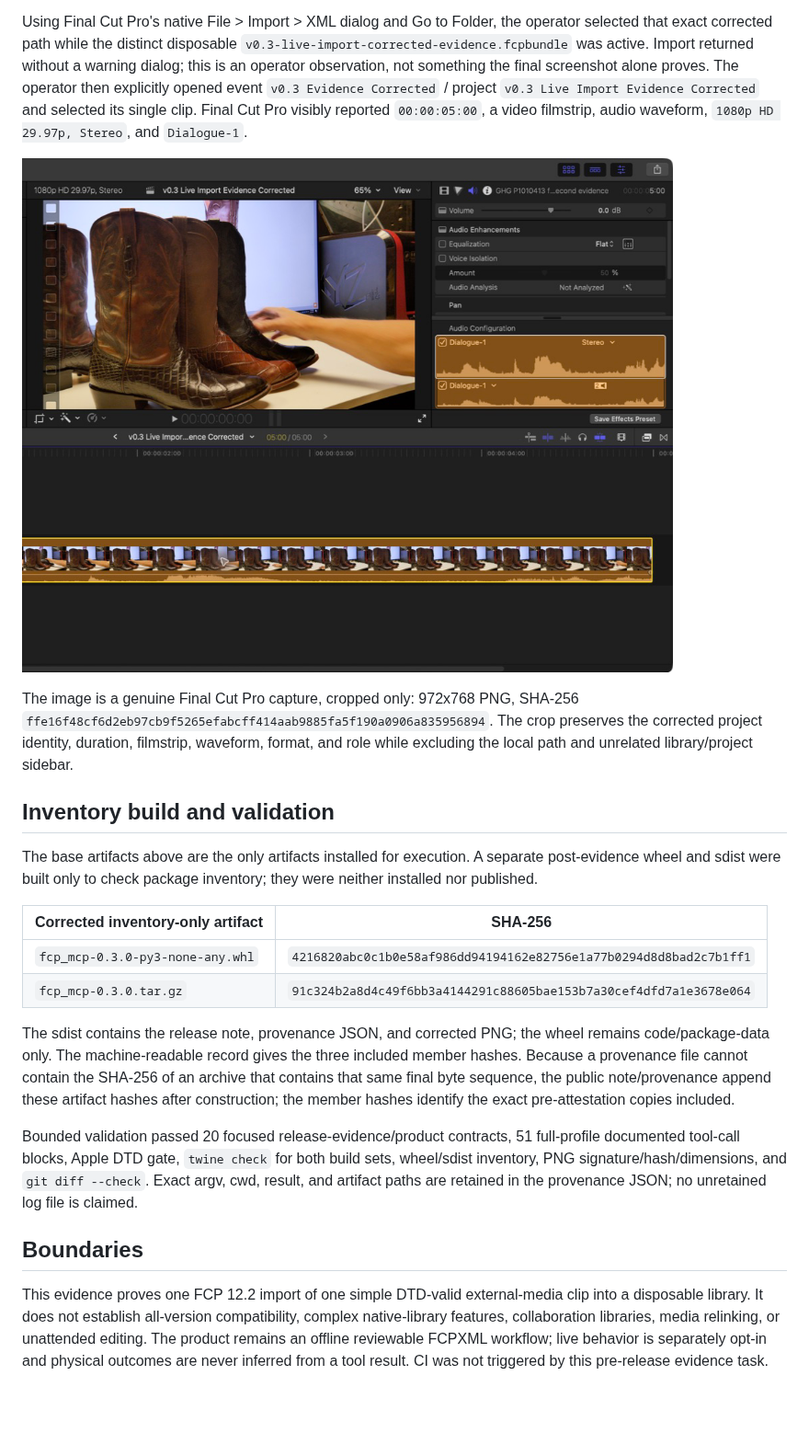
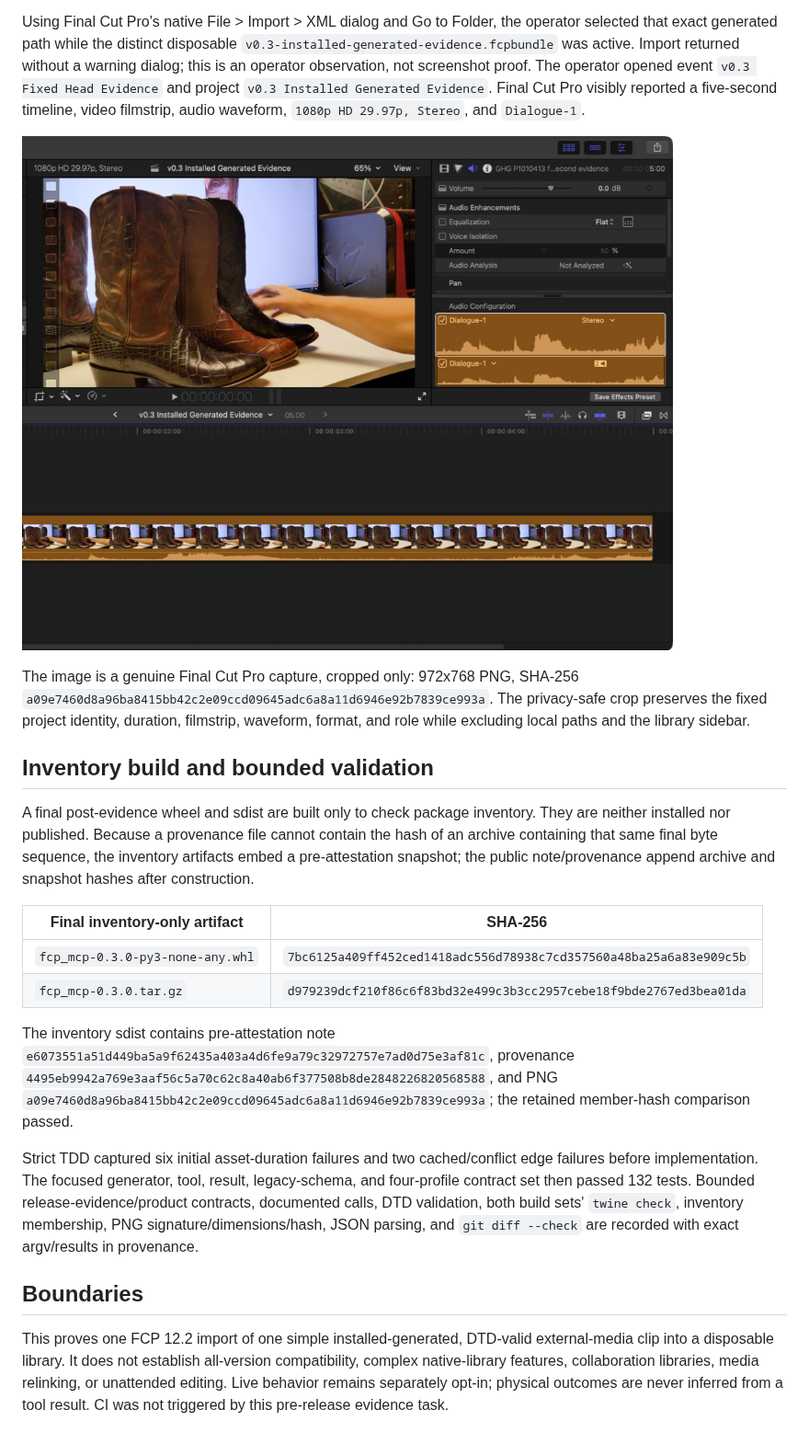
Before and after one commit to dreliq9/fcp-mcp, a Markdown page: docs/releases/v0.3.0.md, the part around one of its changes. Shown at 92% size. GitHub-like rendering; pictures changed too: docs/assets/v0.3-live-import.png; blank space fills up the shorter version.

Commit message:
docs: bind installed-generated v0.3 evidence

```diff
--- a/docs/releases/v0.3.0.md
+++ b/docs/releases/v0.3.0.md
@@ -89,10 +96,10 @@ has no external SYSTEM identifier. Direct macOS `xmllint --dtdvalid` emitted
 
 Using Final Cut Pro's native File > Import > XML dialog and Go to Folder, the
-operator selected that exact corrected path while the distinct disposable
-`v0.3-live-import-corrected-evidence.fcpbundle` was active. Import returned
-without a warning dialog; this is an operator observation, not something the
-final screenshot alone proves. The operator then explicitly opened event
-`v0.3 Evidence Corrected` / project `v0.3 Live Import Evidence Corrected` and
-selected its single clip. Final Cut Pro visibly reported `00:00:05:00`, a
-video filmstrip, audio waveform, `1080p HD 29.97p, Stereo`, and `Dialogue-1`.
+operator selected that exact generated path while the distinct disposable
+`v0.3-installed-generated-evidence.fcpbundle` was active. Import returned
+without a warning dialog; this is an operator observation, not screenshot
+proof. The operator opened event `v0.3 Fixed Head Evidence` and project
+`v0.3 Installed Generated Evidence`. Final Cut Pro visibly reported a
+five-second timeline, video filmstrip, audio waveform, `1080p HD 29.97p,
+Stereo`, and `Dialogue-1`.
 
@@ -100,40 +107,44 @@ video filmstrip, audio waveform, `1080p HD 29.97p, Stereo`, and `Dialogue-1`.
 
 The image is a genuine Final Cut Pro capture, cropped only: 972x768 PNG,
-SHA-256 `ffe16f48cf6d2eb97cb9f5265efabcff414aab9885fa5f190a0906a835956894`.
-The crop preserves the corrected project identity, duration, filmstrip,
-waveform, format, and role while excluding the local path and unrelated
-library/project sidebar.
+SHA-256 `a09e7460d8a96ba8415bb42c2e09ccd09645adc6a8a11d6946e92b7839ce993a`.
+The privacy-safe crop preserves the fixed project identity, duration,
+filmstrip, waveform, format, and role while excluding local paths and the
+library sidebar.
 
-## Inventory build and validation
+## Inventory build and bounded validation
 
-The base artifacts above are the only artifacts installed for execution. A
-separate post-evidence wheel and sdist were built only to check package
-inventory; they were neither installed nor published.
+A final post-evidence wheel and sdist are built only to check package
+inventory. They are neither installed nor published. Because a provenance
+file cannot contain the hash of an archive containing that same final byte
+sequence, the inventory artifacts embed a pre-attestation snapshot; the
+public note/provenance append archive and snapshot hashes after construction.
 
-| Corrected inventory-only artifact | SHA-256 |
+| Final inventory-only artifact | SHA-256 |
 | --- | --- |
-| `fcp_mcp-0.3.0-py3-none-any.whl` | `4216820abc0c1b0e58af986dd94194162e82756e1a77b0294d8d8bad2c7b1ff1` |
-| `fcp_mcp-0.3.0.tar.gz` | `91c324b2a8d4c49f6bb3a4144291c88605bae153b7a30cef4dfd7a1e3678e064` |
+| `fcp_mcp-0.3.0-py3-none-any.whl` | `7bc6125a409ff452ced1418adc556d78938c7cd357560a48ba25a6a83e909c5b` |
+| `fcp_mcp-0.3.0.tar.gz` | `d979239dcf210f86c6f83bd32e499c3b3cc2957cebe18f9bde2767ed3bea01da` |
 
-The sdist contains the release note, provenance JSON, and corrected PNG; the
-wheel remains code/package-data only. The machine-readable record gives the
-three included member hashes. Because a provenance file cannot contain the
-SHA-256 of an archive that contains that same final byte sequence, the public
-note/provenance append these artifact hashes after construction; the member
-hashes identify the exact pre-attestation copies included.
+The inventory sdist contains pre-attestation note
+`e6073551a51d449ba5a9f62435a403a4d6fe9a79c32972757e7ad0d75e3af81c`,
+provenance
+`4495eb9942a769e3aaf56c5a70c62c8a40ab6f377508b8de2848226820568588`,
+and PNG
+`a09e7460d8a96ba8415bb42c2e09ccd09645adc6a8a11d6946e92b7839ce993a`;
+the retained member-hash comparison passed.
 
-Bounded validation passed 20 focused release-evidence/product contracts,
-51 full-profile documented tool-call blocks, Apple DTD gate,
-`twine check` for
-both build sets, wheel/sdist inventory, PNG signature/hash/dimensions, and
-`git diff --check`. Exact argv, cwd, result, and artifact paths are retained in
-the provenance JSON; no unretained log file is claimed.
+Strict TDD captured six initial asset-duration failures and two cached/conflict
+edge failures before implementation. The focused generator, tool, result,
+legacy-schema, and four-profile contract set then passed 132 tests. Bounded
+release-evidence/product contracts, documented calls, DTD validation, both
+build sets' `twine check`, inventory membership, PNG signature/dimensions/hash,
+JSON parsing, and `git diff --check` are recorded with exact argv/results in
+provenance.
 
 ## Boundaries
 
-This evidence proves one FCP 12.2 import of one simple DTD-valid external-media
-clip into a disposable library. It does not establish all-version compatibility,
-complex native-library features, collaboration libraries, media relinking, or
-unattended editing. The product remains an offline reviewable FCPXML workflow;
-live behavior is separately opt-in and physical outcomes are never inferred
-from a tool result. CI was not triggered by this pre-release evidence task.
+This proves one FCP 12.2 import of one simple installed-generated, DTD-valid
+external-media clip into a disposable library. It does not establish
+all-version compatibility, complex native-library features, collaboration
+libraries, media relinking, or unattended editing. Live behavior remains
+separately opt-in; physical outcomes are never inferred from a tool result.
+CI was not triggered by this pre-release evidence task.
```
Also changed, not shown: other parts of docs/releases/v0.3.0.md (+68 -61 lines), 2 other files.
